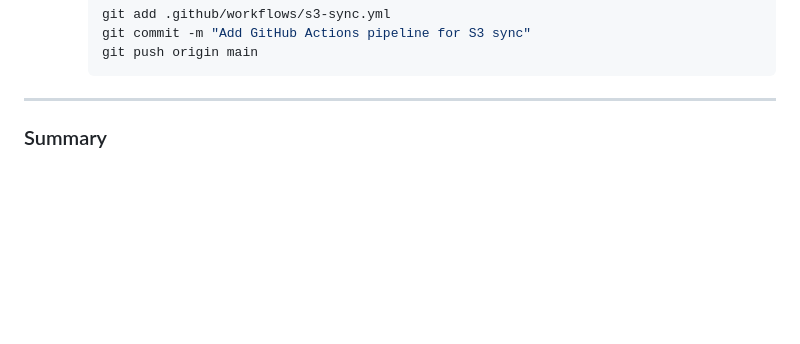
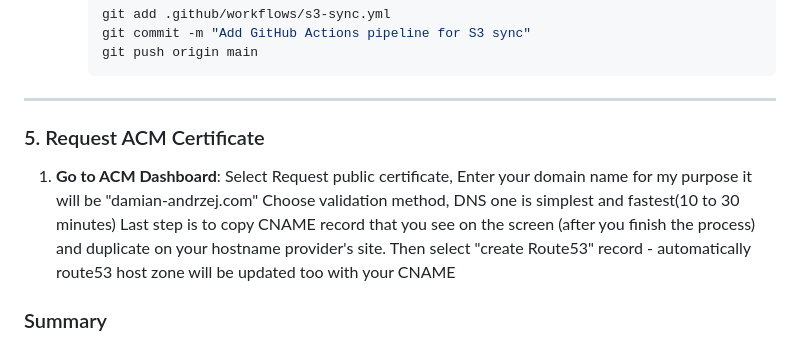
Before and after one commit to damian-andrzej/AWS-SSL-App-CustomHostingDomain, a Markdown page: README.md, the part around the change. GitHub-like rendering; blank space fills up the shorter version.

````diff
--- a/README.md
+++ b/README.md
@@ -97,7 +97,12 @@ This guide explains how to create a GitHub Actions pipeline to automatically pro
      ```
 
 ---
-
+### 5. Request ACM Certificate
+1. **Go to ACM Dashboard**:
+  Select Request public certificate, Enter your domain name for my purpose it will be "damian-andrzej.com"
+  Choose validation method, DNS one is simplest and fastest(10 to 30 minutes)
+  Last step is to copy CNAME record that you see on the screen (after you finish the process) and duplicate on your hostname provider's site.
+  Then select "create Route53" record - automatically route53 host zone will be updated too with your CNAME
 ### Summary
 Now, every time you push changes to your repository, the GitHub Actions workflow will automatically update the specified S3 bucket with the latest files.
 
````
